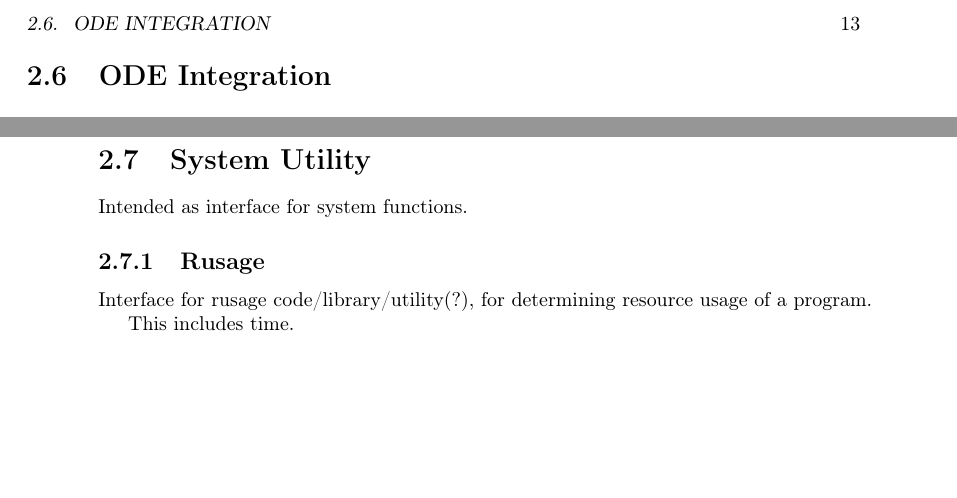
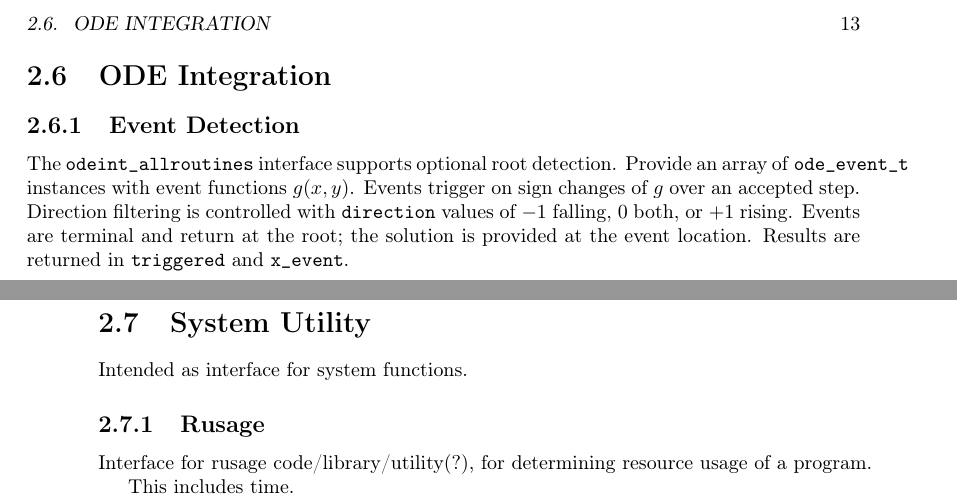
Before and after one commit to itpplasma/libneo, a LaTeX book (doc/UserDoc/main.tex, which reads doc/UserDoc/ODE_Integration.tex): two parts of pages 13 and 14 of 19, joined at a grey line, cut so that both start at the same text, the shorter picture padded with empty space. Compiled offline with pdfLaTeX.

Commit message:
Add event detection to odeint_allroutines (#198)
## Summary
- add terminal event detection to `odeint_allroutines` via array of
`ode_event_t`
- event callbacks are scalar functions with optional context
- record `triggered` and `x_event` for the first event reached

## Testing
- ctest -R test_odeint_events --output-on-failure

## Issues
- Fixes #197

---------

Co-authored-by: Andreas Zach <andreas.zach@student.tugraz.at>

```diff
--- a/doc/UserDoc/ODE_Integration.tex
+++ b/doc/UserDoc/ODE_Integration.tex
@@ -1 +1,10 @@
 \section{ODE Integration}
+
+\subsection{Event Detection}
+The \texttt{odeint\_allroutines} interface supports optional root detection.
+Provide an array of \texttt{ode\_event\_t} instances with event functions
+$g(x, y)$. Events trigger on sign changes of $g$ over an accepted step.
+Direction filtering is controlled with \texttt{direction} values of $-1$
+falling, $0$ both, or $+1$ rising. Events are terminal and return at the
+root; the solution is provided at the event location. Results are
+returned in \texttt{triggered} and \texttt{x\_event}.
```
Also changed, not shown: 3 other files.
